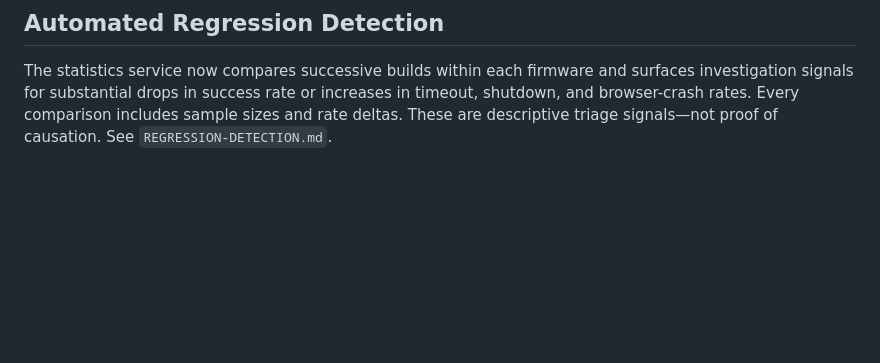
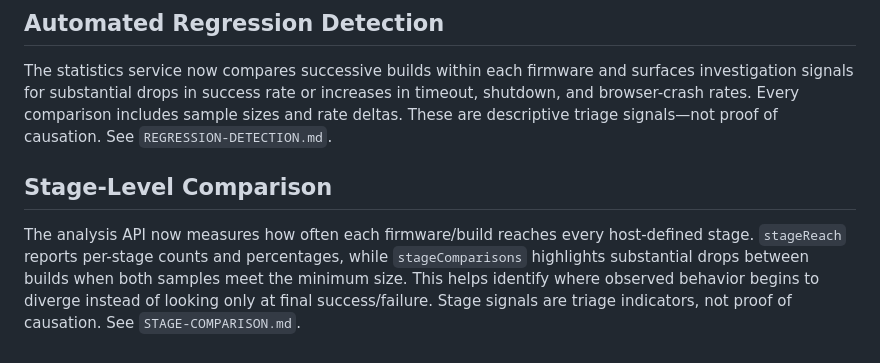
Before and after one commit to killernos/PS4-WebKit-Reporting-System-, a Markdown page: README.md, the part around the change. Drawn GitHub-style; blank space fills up the shorter version.

Commit message:
Document stage-level comparison

```diff
--- a/README.md
+++ b/README.md
@@ -647,3 +647,8 @@ Aggregated patterns identify areas worth investigating; they do not by themselve
 ## Automated Regression Detection
 
 The statistics service now compares successive builds within each firmware and surfaces investigation signals for substantial drops in success rate or increases in timeout, shutdown, and browser-crash rates. Every comparison includes sample sizes and rate deltas. These are descriptive triage signals—not proof of causation. See `REGRESSION-DETECTION.md`.
+
+
+## Stage-Level Comparison
+
+The analysis API now measures how often each firmware/build reaches every host-defined stage. `stageReach` reports per-stage counts and percentages, while `stageComparisons` highlights substantial drops between builds when both samples meet the minimum size. This helps identify where observed behavior begins to diverge instead of looking only at final success/failure. Stage signals are triage indicators, not proof of causation. See `STAGE-COMPARISON.md`.
```
